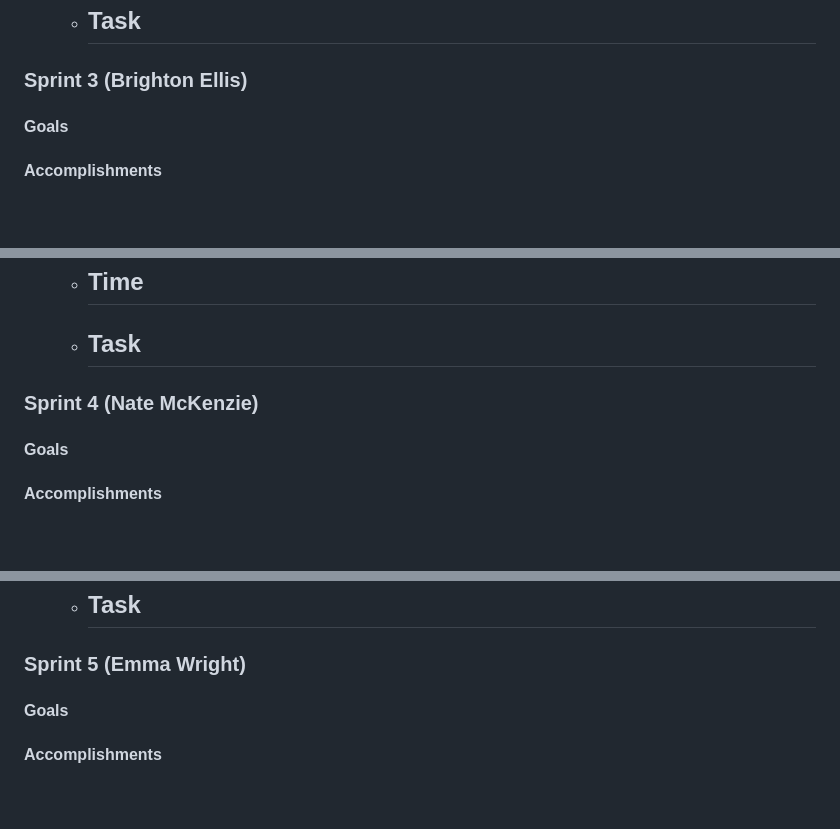
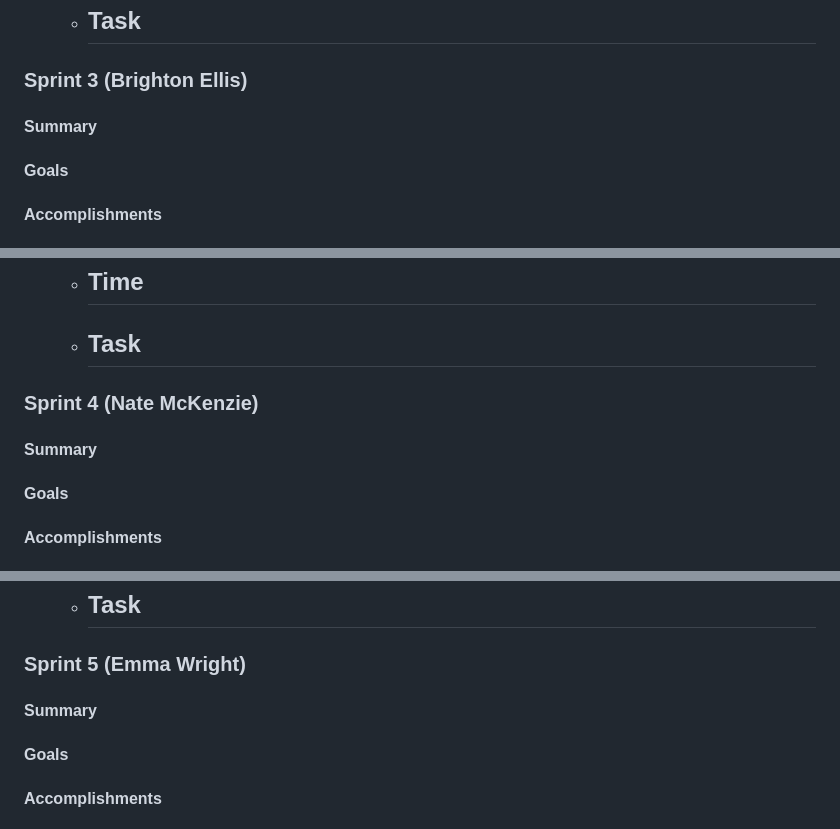
Before and after one commit to quality-liquid/cupid_code, a Markdown page: Documentation/final_report.md, 3 parts joined by grey strips. Rendered like a GitHub page; blank space fills up the shorter version.

```diff
--- a/Documentation/final_report.md
+++ b/Documentation/final_report.md
@@ -197,6 +205,9 @@ The team also used Discord to communicate with each other and to share files and
       -
 
 ### Sprint 3 (Brighton Ellis)
+
+#### Summary
+
 
 #### Goals
 
@@ -248,6 +259,9 @@ The team also used Discord to communicate with each other and to share files and
 
 ### Sprint 4 (Nate McKenzie)
 
+#### Summary
+
+
 #### Goals
 
 #### Accomplishments
@@ -296,6 +310,9 @@ The team also used Discord to communicate with each other and to share files and
       -
 
 ### Sprint 5 (Emma Wright)
+
+#### Summary
+
 
 #### Goals
 
```
Also changed, not shown: other parts of Documentation/final_report.md (+11 -0 lines).
